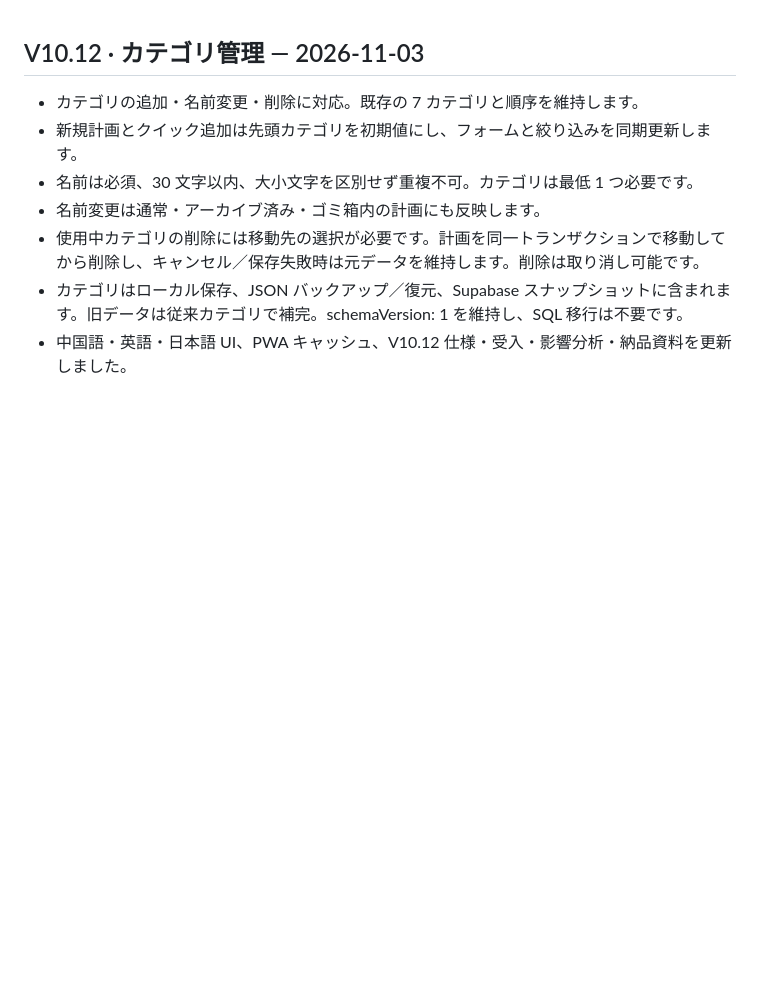
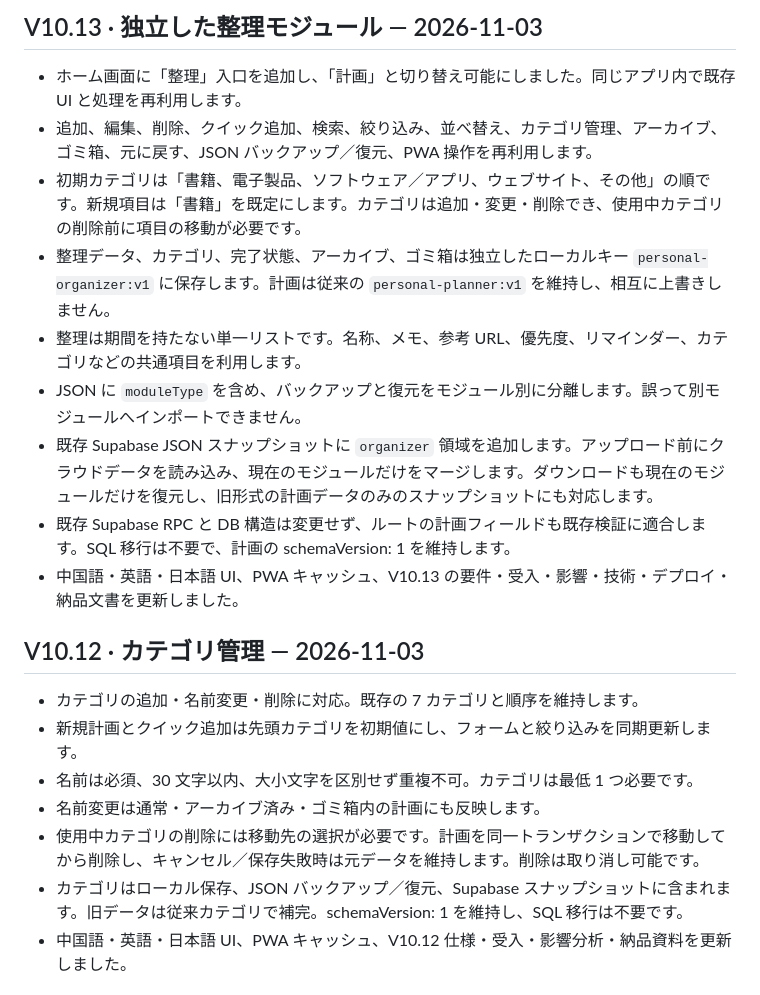
Before and after one commit to ouyangxinwei/daily_weekly_planner, a Markdown page: CHANGELOG.ja.md, the part around the change. GitHub-like rendering; blank space fills up the shorter version.

Commit message:
Document V10.13 organization module

```diff
--- a/CHANGELOG.ja.md
+++ b/CHANGELOG.ja.md
@@ -1,3 +1,15 @@
+## V10.13 · 独立した整理モジュール — 2026-11-03
+
+- ホーム画面に「整理」入口を追加し、「計画」と切り替え可能にしました。同じアプリ内で既存 UI と処理を再利用します。
+- 追加、編集、削除、クイック追加、検索、絞り込み、並べ替え、カテゴリ管理、アーカイブ、ゴミ箱、元に戻す、JSON バックアップ／復元、PWA 操作を再利用します。
+- 初期カテゴリは「書籍、電子製品、ソフトウェア／アプリ、ウェブサイト、その他」の順です。新規項目は「書籍」を既定にします。カテゴリは追加・変更・削除でき、使用中カテゴリの削除前に項目の移動が必要です。
+- 整理データ、カテゴリ、完了状態、アーカイブ、ゴミ箱は独立したローカルキー `personal-organizer:v1` に保存します。計画は従来の `personal-planner:v1` を維持し、相互に上書きしません。
+- 整理は期間を持たない単一リストです。名称、メモ、参考 URL、優先度、リマインダー、カテゴリなどの共通項目を利用します。
+- JSON に `moduleType` を含め、バックアップと復元をモジュール別に分離します。誤って別モジュールへインポートできません。
+- 既存 Supabase JSON スナップショットに `organizer` 領域を追加します。アップロード前にクラウドデータを読み込み、現在のモジュールだけをマージします。ダウンロードも現在のモジュールだけを復元し、旧形式の計画データのみのスナップショットにも対応します。
+- 既存 Supabase RPC と DB 構造は変更せず、ルートの計画フィールドも既存検証に適合します。SQL 移行は不要で、計画の schemaVersion: 1 を維持します。
+- 中国語・英語・日本語 UI、PWA キャッシュ、V10.13 の要件・受入・影響・技術・デプロイ・納品文書を更新しました。
+
 ## V10.12 · カテゴリ管理 — 2026-11-03
 
 - カテゴリの追加・名前変更・削除に対応。既存の 7 カテゴリと順序を維持します。
```
